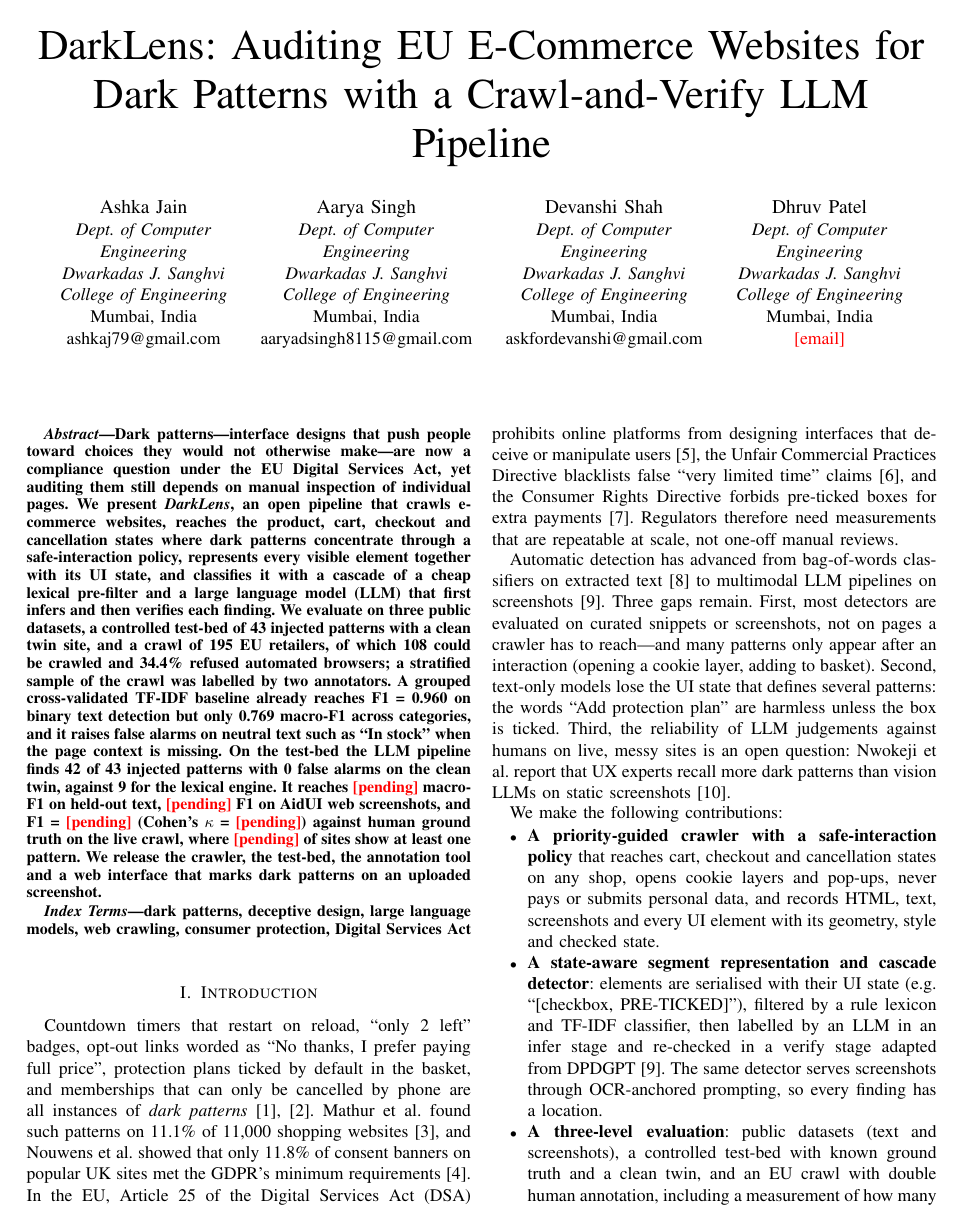
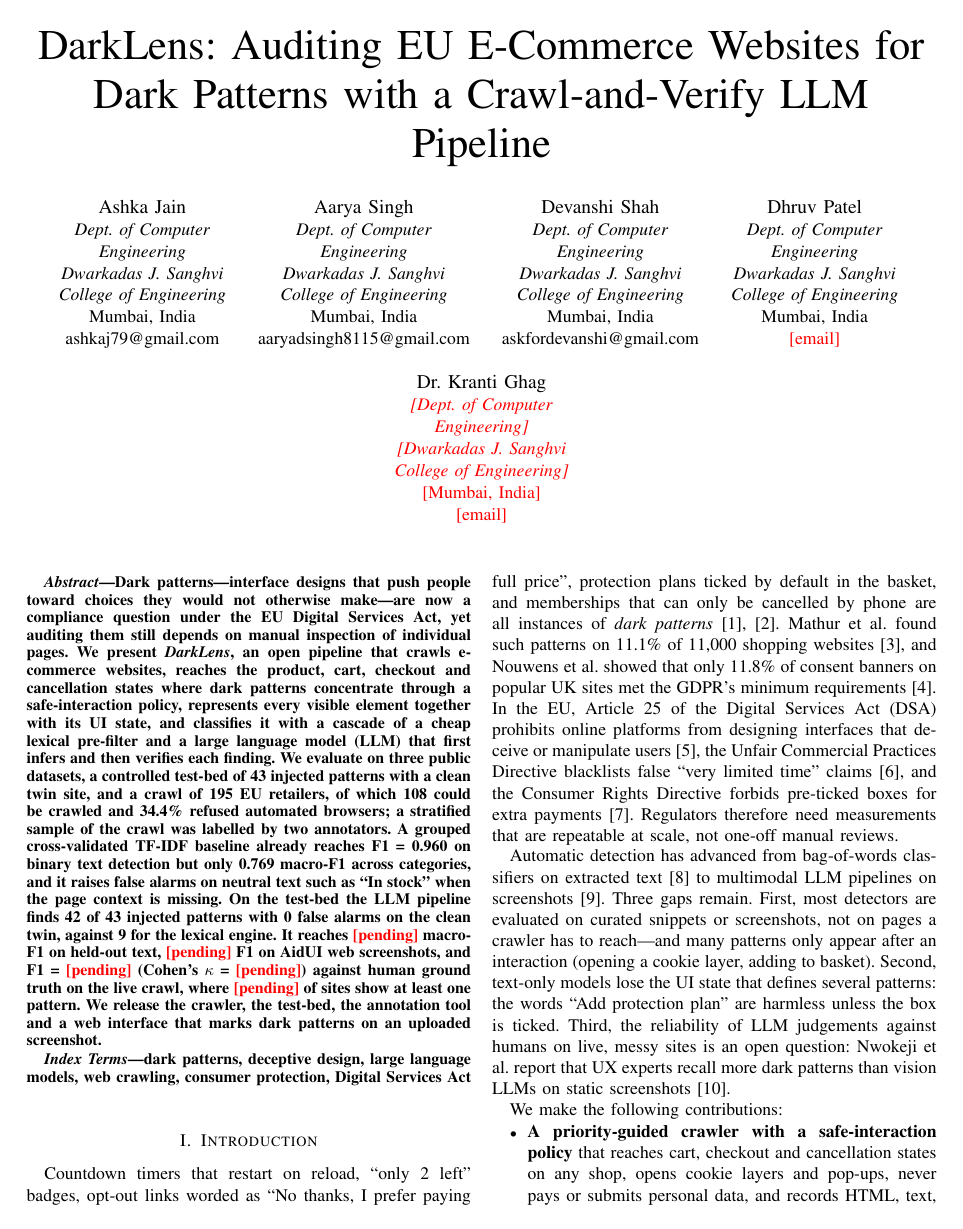
Before and after one commit to ash7920/DarkLens, a LaTeX paper (paper/main.tex): page 1 of 6. Compiled offline with pdfLaTeX; a missing font is replaced by an installed copy or a similar font; a LaTeX package or settings file that is missing is left out.

Commit message:
Paper: IEEE 4+1 author layout (students in first row, guide centred below with placeholders)

```diff
--- a/paper/main.tex
+++ b/paper/main.tex
@@ -12,6 +12,14 @@
 \usepackage{url}
 \usepackage{algorithm}
 \usepackage{algpseudocode}
+% New row of author blocks (from IEEE's conference template on Overleaf)
+\makeatletter
+\newcommand{\linebreakand}{%
+  \end{@IEEEauthorhalign}
+  \hfill\mbox{}\par
+  \mbox{}\hfill\begin{@IEEEauthorhalign}
+}
+\makeatother
 \newcommand{\pend}{\textcolor{red}{[pending]}}
 \makeatletter\newcommand{\inputtab}[1]{\@@input #1 }\makeatother
 \input{generated/macros.tex}
@@ -51,6 +59,14 @@ askfordevanshi@gmail.com}
 \textit{Dwarkadas J. Sanghvi}\\
 \textit{College of Engineering}\\
 Mumbai, India\\
+\textcolor{red}{[email]}}
+\linebreakand
+\IEEEauthorblockN{Dr.\ Kranti Ghag}
+\IEEEauthorblockA{\textcolor{red}{\textit{[Dept. of Computer}}\\
+\textcolor{red}{\textit{Engineering]}}\\
+\textcolor{red}{\textit{[Dwarkadas J. Sanghvi}}\\
+\textcolor{red}{\textit{College of Engineering]}}\\
+\textcolor{red}{[Mumbai, India]}\\
 \textcolor{red}{[email]}}
 }
 
```
Also changed, not shown: paper/main.pdf, paper/main.tex (4 more changed lines).
